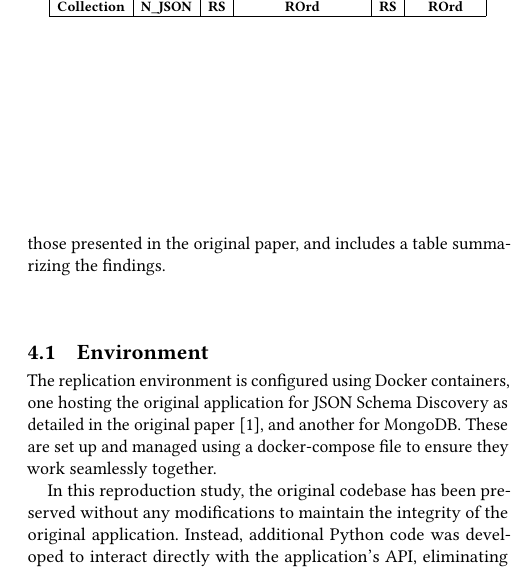
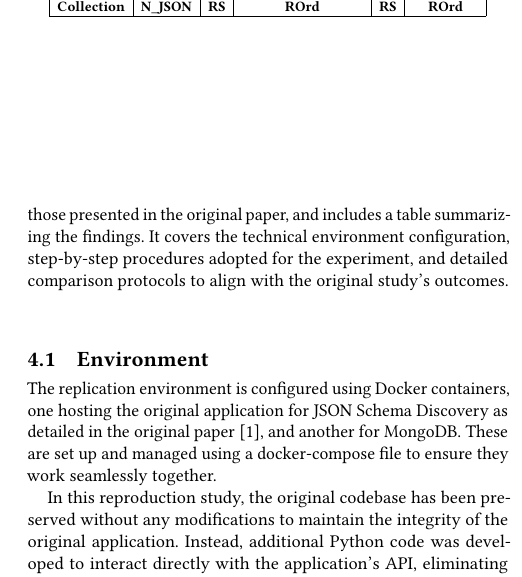
Before and after one commit to SaltyRain/rep-eng-paper, a LaTeX paper (paper.tex): part of one column of page 2 of 2, cut so that both start at the same text. Compiled offline with pdfLaTeX.

Commit message:
add more explanation to Implementation section intro

```diff
--- a/paper.tex
+++ b/paper.tex
@@ -125,7 +125,7 @@ In this study, an MD5 checksum method is utilized to verify the accuracy of data
 
 
 \section{Implementation}
-This section outlines the environment setup for the replication experiment, details the procedures for comparing the results with those presented in the original paper, and includes a table summarizing the findings.
+This section outlines the environment setup for the replication experiment, details the procedures for comparing the results with those presented in the original paper, and includes a table summarizing the findings. It covers the technical environment configuration, step-by-step procedures adopted for the experiment, and detailed comparison protocols to align with the original study's outcomes.
 
 \subsection{Environment}
 The replication environment is configured using Docker containers, one hosting the original application for JSON Schema Discovery as detailed in the original paper \cite{JsonSchemaDiscovery}, and another for MongoDB. These are set up and managed using a docker-compose file to ensure they work seamlessly together.
```
